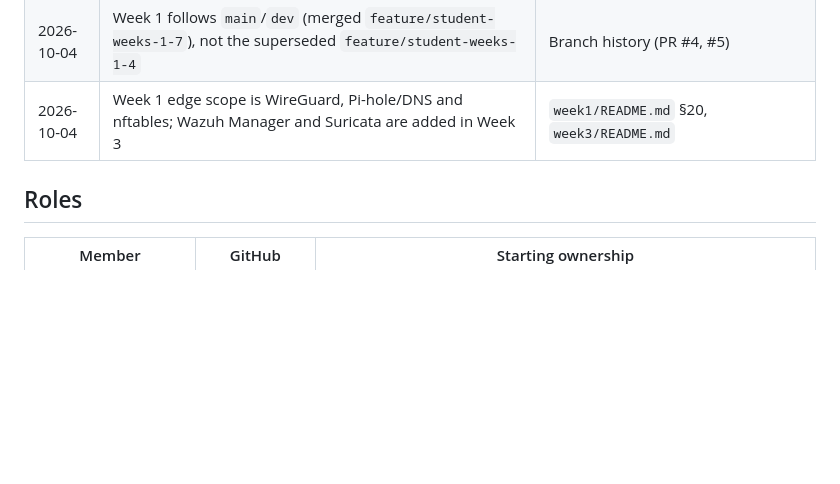
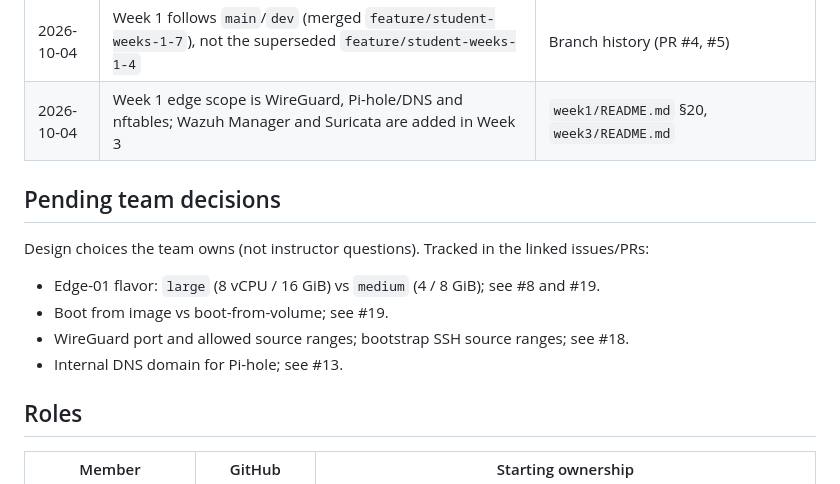
Before and after one commit to chpc-tech-eval/purple-team1-scc26, a Markdown page: docs/DECISIONS.md, the part around one of its changes. Drawn GitHub-style; blank space fills up the shorter version.

```diff
--- a/docs/DECISIONS.md
+++ b/docs/DECISIONS.md
@@ -13,6 +24,15 @@ Short record of decisions and open questions. Newest first. No credentials, IPs
 | 2026-10-04 | Sebowa team account is the **PurpleTeamB** account; this GitHub repo (`purple-team1-scc26`) is ours | Confirmed by team captain |
 | 2026-10-04 | Week 1 follows `main`/`dev` (merged `feature/student-weeks-1-7`), not the superseded `feature/student-weeks-1-4` | Branch history (PR #4, #5) |
 | 2026-10-04 | Week 1 edge scope is WireGuard, Pi-hole/DNS and nftables; Wazuh Manager and Suricata are added in Week 3 | `week1/README.md` §20, `week3/README.md` |
+
+## Pending team decisions
+
+Design choices the team owns (not instructor questions). Tracked in the linked issues/PRs:
+
+- Edge-01 flavor: `large` (8 vCPU / 16 GiB) vs `medium` (4 / 8 GiB); see #8 and #19.
+- Boot from image vs boot-from-volume; see #19.
+- WireGuard port and allowed source ranges; bootstrap SSH source ranges; see #18.
+- Internal DNS domain for Pi-hole; see #13.
 
 ## Roles
 
```
Also changed, not shown: other parts of docs/DECISIONS.md (+12 -14 lines).
